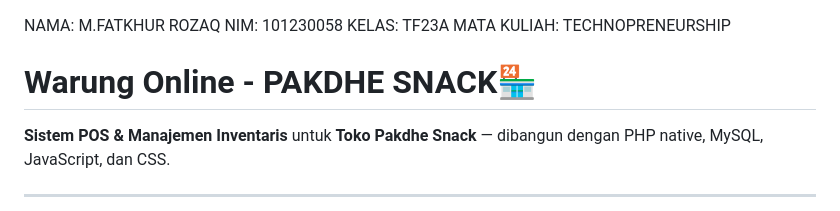
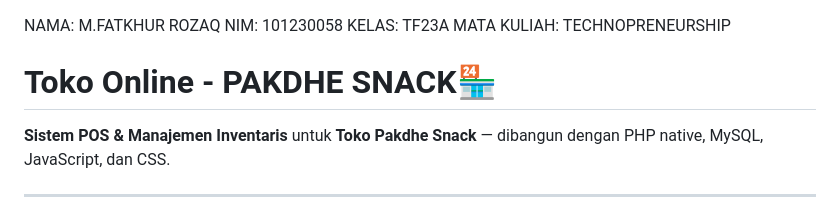
Before and after one commit to MFatkhurRozaq/website-toko-pakdhe-snack, a Markdown page: README.md, the part around the change. Drawn GitHub-style.

```diff
--- a/README.md
+++ b/README.md
@@ -4,7 +4,7 @@ KELAS: TF23A
 MATA KULIAH: TECHNOPRENEURSHIP
 
 
-# Warung Online - PAKDHE SNACK🏪
+# Toko Online - PAKDHE SNACK🏪
 
 **Sistem POS & Manajemen Inventaris** untuk **Toko Pakdhe Snack** — dibangun dengan PHP native, MySQL, JavaScript, dan CSS.
 
```
